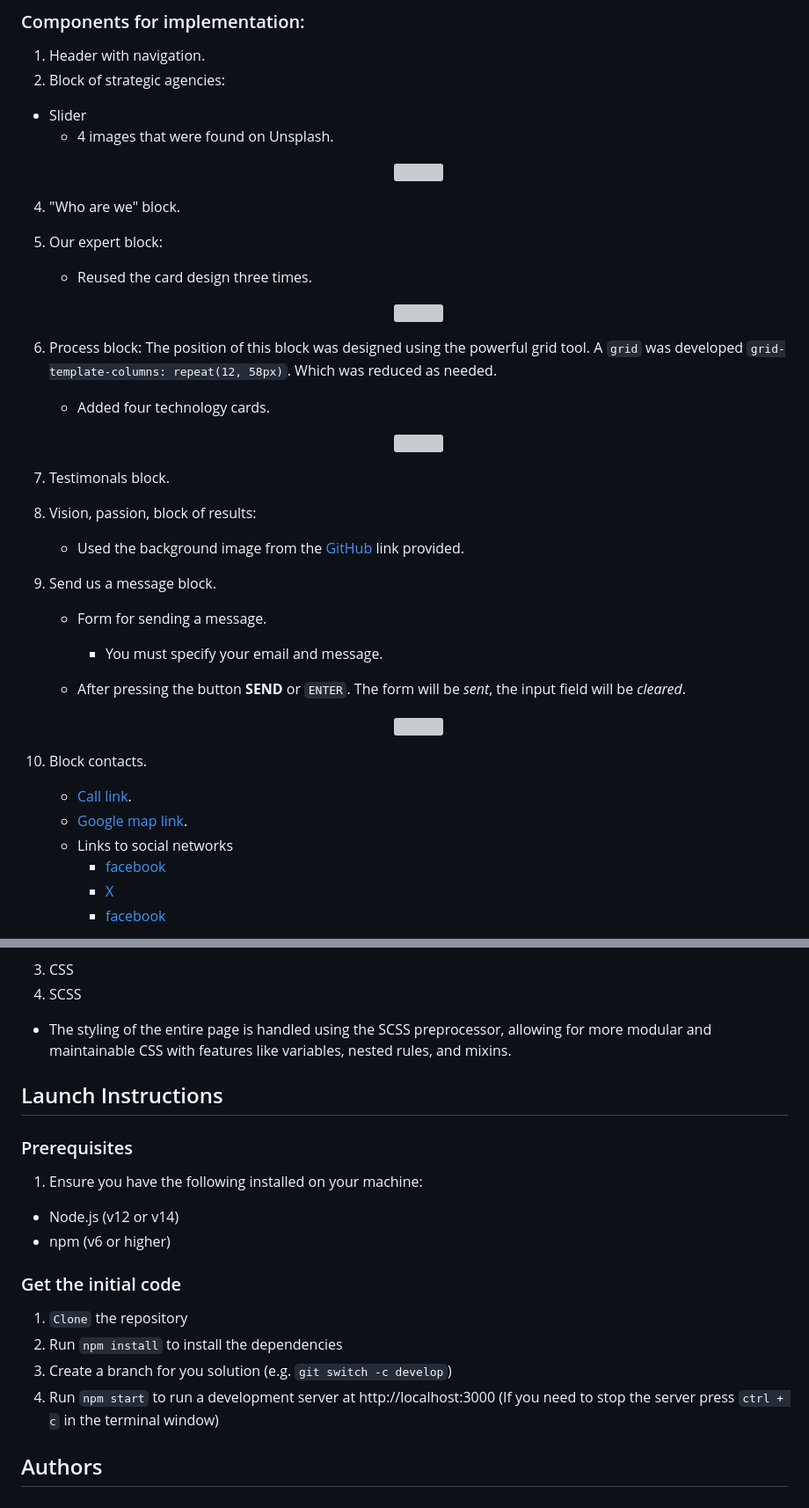
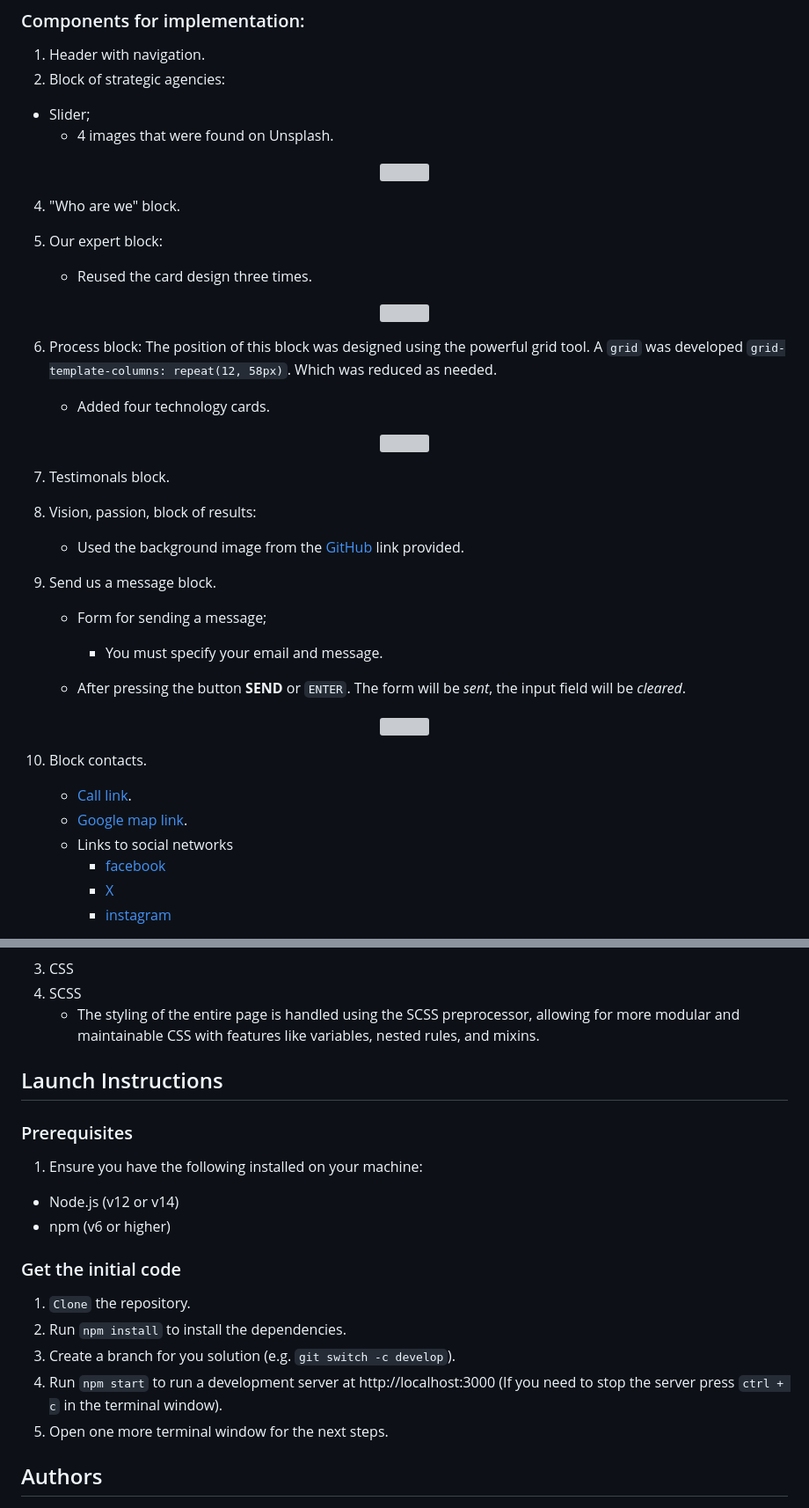
Before and after one commit to Galers/portfolio-Air-landing, a Markdown page: README.md, 2 parts joined by grey strips. Shown at 88% size. Drawn GitHub-style; grey boxes are pictures that could not be loaded.

```diff
--- a/README.md
+++ b/README.md
@@ -32,27 +32,30 @@
 1. Header with navigation.
 2. Block of strategic agencies:
 
-- Slider
+- Slider;
   - 4 images that were found on Unsplash.
-  <p align="center">
-    <img width="500" height="350" src="https://github.com/Galers/Gif-Galers/blob/main/Slider_Air.gif">
-  </p>
+
+<p align="center">
+  <img width="500" height="350" src="https://github.com/Galers/Gif-Galers/blob/main/Slider_Air.gif">
+</p>
 
 4. "Who are we" block.
 5. Our expert block:
 
    - Reused the card design three times.
-   <p align="center">
-       <img width="500" height="350" src="https://github.com/Galers/Gif-Galers/blob/main/Cards.gif">
-    </p>
+
+<p align="center">
+  <img width="500" height="350" src="https://github.com/Galers/Gif-Galers/blob/main/Cards.gif">
+</p>
 
 6. Process block:
    The position of this block was designed using the powerful grid tool. A `grid` was developed `grid-template-columns: repeat(12, 58px)`. Which was reduced as needed.
 
    - Added four technology cards.
-   <p align="center">
-       <img width="500" height="350" src="https://github.com/Galers/Gif-Galers/blob/main/Grid-cards.jpg">
-    </p>
+
+<p align="center">
+  <img width="500" height="350" src="https://github.com/Galers/Gif-Galers/blob/main/Grid-cards.jpg">
+</p>
 
 7. Testimonals block.
 8. Vision, passion, block of results:
@@ -61,14 +64,15 @@
 
 9. Send us a message block.
 
-   - Form for sending a message.
+   - Form for sending a message;
 
      - You must specify your email and message.
 
    - After pressing the button **SEND** or `ENTER`. The form will be _sent_, the input field will be _cleared_.
-   <p align="center">
-      <img width="500" height="350" src="https://github.com/Galers/Gif-Galers/blob/main/Form_Air.gif">
-    </p>
+
+<p align="center">
+  <img width="500" height="350" src="https://github.com/Galers/Gif-Galers/blob/main/Form_Air.gif">
+</p>
 
 10. Block contacts.
 
@@ -77,5 +81,5 @@
     - Links to social networks
       - [facebook](https://www.facebook.com/)
       - [X](https://x.com/home)
-      - [facebook](https://www.facebook.com/)
+      - [instagram](https://www.instagram.com/)
 
@@ -101,8 +107,7 @@ The following functions were implemented using JS:
 
 3. CSS
 4. SCSS
-
-- The styling of the entire page is handled using the SCSS preprocessor, allowing for more modular and maintainable CSS with features like variables, nested rules, and mixins.
+   - The styling of the entire page is handled using the SCSS preprocessor, allowing for more modular and maintainable CSS with features like variables, nested rules, and mixins.
 
 ## Launch Instructions
 
@@ -115,10 +120,11 @@ The following functions were implemented using JS:
 
 ### Get the initial code
 
-1. `Clone` the repository
-2. Run `npm install` to install the dependencies
-3. Create a branch for you solution (e.g. `git switch -c develop`)
-4. Run `npm start` to run a development server at http://localhost:3000 (If you need to stop the server press `ctrl + c` in the terminal window)
+1. `Clone` the repository.
+2. Run `npm install` to install the dependencies.
+3. Create a branch for you solution (e.g. `git switch -c develop`).
+4. Run `npm start` to run a development server at http://localhost:3000 (If you need to stop the server press `ctrl + c` in the terminal window).
+5. Open one more terminal window for the next steps.
 
 ## Authors
 
```
Also changed, not shown: other parts of README.md (+6 -4 lines).
